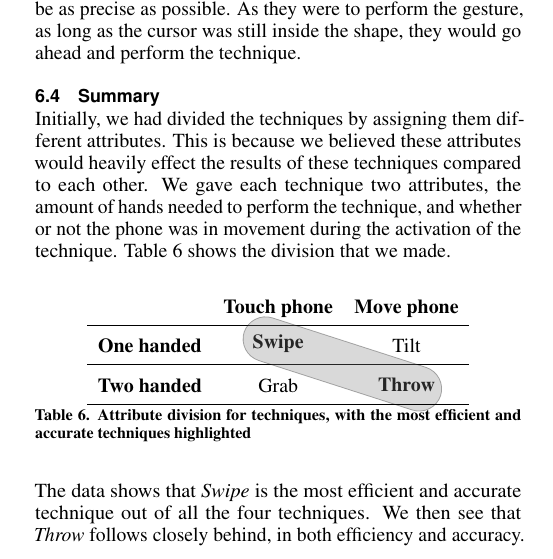
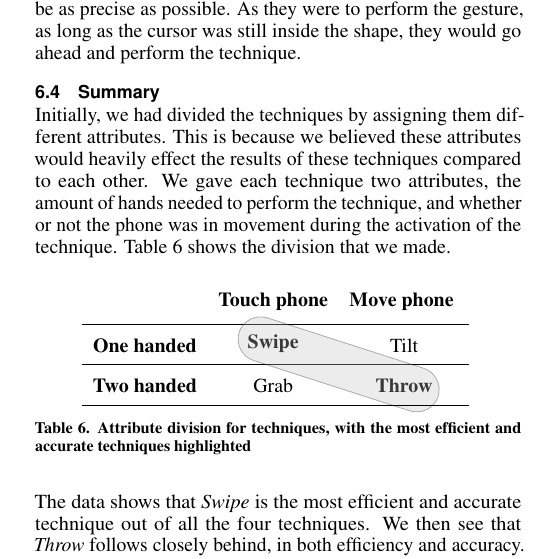
Before and after one commit to bmla/SW10_Latex, a LaTeX document (paper/paper.tex, which reads paper/commands.tex, paper/docs/discussion.tex): part of one column of page 9 of 11, cut so that both start at the same text. Compiled offline with pdfLaTeX.

Commit message:
added some space before the first hline and after the last and changed from gray to lightgray

```diff
--- a/paper/commands.tex
+++ b/paper/commands.tex
@@ -41,6 +41,6 @@
  	\pgfmathsetmacro{\xdiffFixed}{ifthenelse(equal(\xdifft,0),1,\xdiff)}%
  	\pgfmathsetmacro{\angle}{ifthenelse(equal(\xdiffFixed,1),90,atan(\ydiff/\xdiffFixed))}%
  	\pgfmathsetlengthmacro{\xydiff}{sqrt(abs(\xdiff^2) + abs(\ydiff^2))}%
- 	\path node[draw,rectangle, rounded corners=4mm, solid, rotate=\angle, minimum width=\xydiff+8ex, minimum height=5ex, fill=gray, opacity=0.3] at ($(start)!.5!(end)$) {};%
+ 	\path node[draw,rectangle, rounded corners=4mm, solid, rotate=\angle, minimum width=\xydiff+8ex, minimum height=5ex, fill=lightgray, opacity=0.3] at ($(start)!.5!(end)$) {};%
  	\end{tikzpicture}%
 }
--- a/paper/docs/discussion.tex
+++ b/paper/docs/discussion.tex
@@ -77,10 +77,11 @@ We gave each technique two attributes, the amount of hands needed to perform the
 
 	\def\arraystretch{1.8}
 	\begin{tabular}{c c c}
-		& \textbf{Touch phone} & \textbf{Move phone} \\ \cline{1-3}
-		\textbf{One handed} & \startCirc{Swipe} & Tilt \\  \cline{1-3}
-		\textbf{Two handed} & Grab & \endCirc{Throw} \\  \cline{1-3}
+		& \textbf{Touch phone} & \textbf{Move phone} \vspace{1mm} \\ \hline
+		\textbf{One handed} & \startCirc{Swipe} & Tilt \\  \hline
+		\textbf{Two handed} & Grab & \endCirc{Throw} \\  \hline
 	\end{tabular}
+	\vspace{2mm}
 	\caption{Attribute division for techniques, with the most efficient and accurate techniques highlighted}
 	\label{tab:division}
 \end{table}
```
